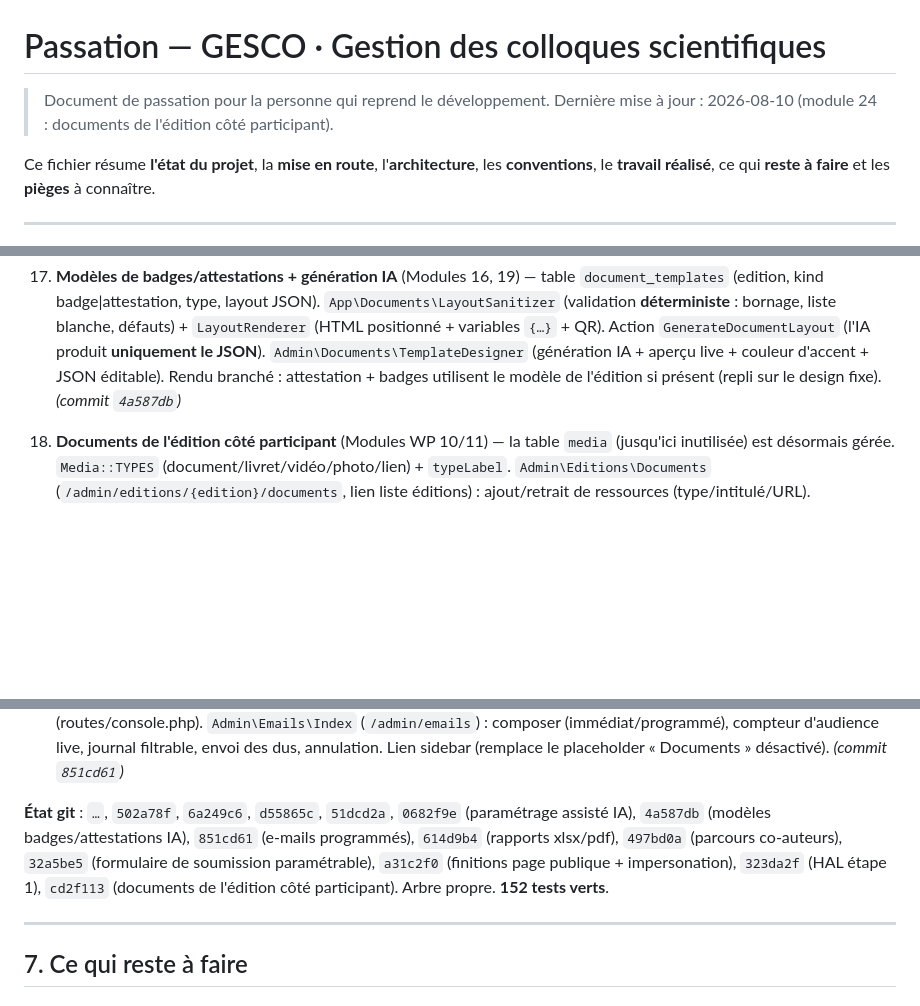
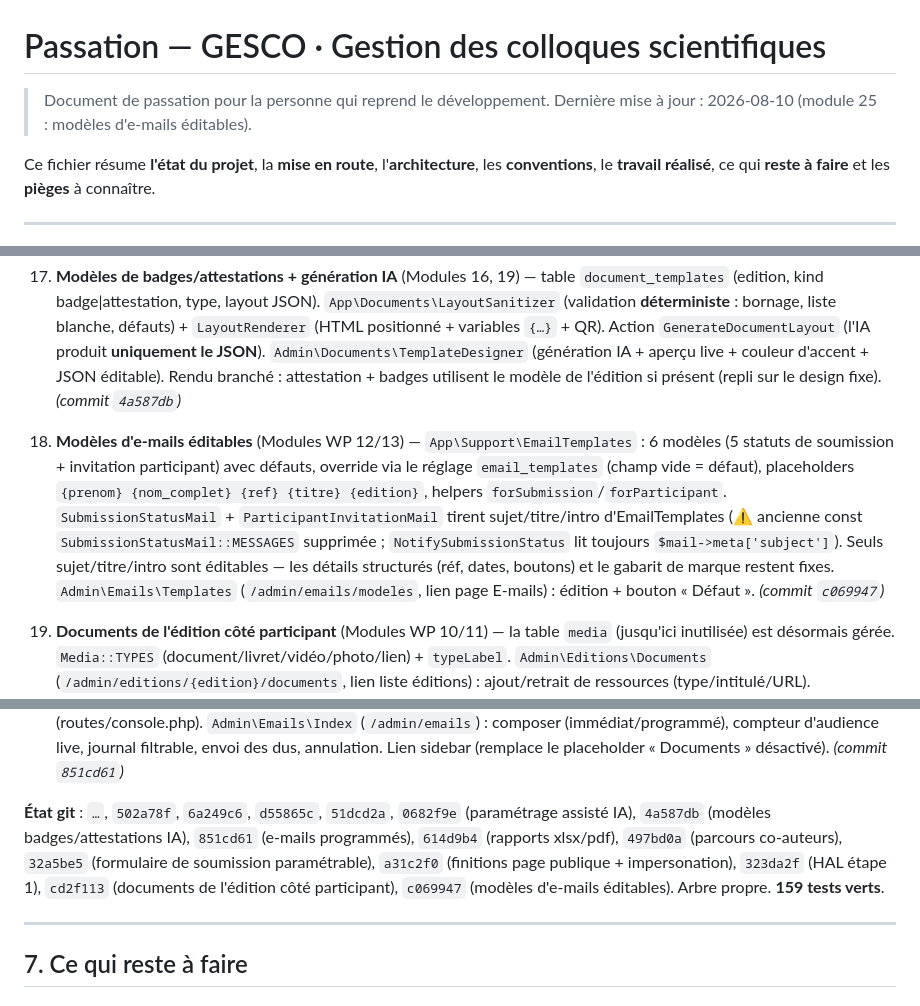
Before and after one commit to abdoulhaqjr/geves, a Markdown page: PASSATION.md, 3 parts joined by grey strips. Rendered like a GitHub page; blank space fills up the shorter version.

Commit message:
Passation : modèles d'e-mails éditables (module 25)
Co-Authored-By: Claude Opus 4.8 <noreply@anthropic.com>

```diff
--- a/PASSATION.md
+++ b/PASSATION.md
@@ -1,7 +1,7 @@
 # Passation — GESCO · Gestion des colloques scientifiques
 
 > Document de passation pour la personne qui reprend le développement.
-> Dernière mise à jour : 2026-08-10 (module 24 : documents de l'édition côté participant).
+> Dernière mise à jour : 2026-08-10 (module 25 : modèles d'e-mails éditables).
 
 Ce fichier résume **l'état du projet**, la **mise en route**, l'**architecture**, les **conventions**, le **travail réalisé**, ce qui **reste à faire** et les **pièges** à connaître.
 
@@ -173,6 +173,8 @@ Tout est **couvert par des tests Pest** (42 tests, 144 assertions au 2026-08-10)
 
 17. **Modèles de badges/attestations + génération IA** (Modules 16, 19) — table `document_templates` (edition, kind badge|attestation, type, layout JSON). `App\Documents\LayoutSanitizer` (validation **déterministe** : bornage, liste blanche, défauts) + `LayoutRenderer` (HTML positionné + variables `{…}` + QR). Action `GenerateDocumentLayout` (l'IA produit **uniquement le JSON**). `Admin\Documents\TemplateDesigner` (génération IA + aperçu live + couleur d'accent + JSON éditable). Rendu branché : attestation + badges utilisent le modèle de l'édition si présent (repli sur le design fixe). *(commit `4a587db`)*
 
+25. **Modèles d'e-mails éditables** (Modules WP 12/13) — `App\Support\EmailTemplates` : 6 modèles (5 statuts de soumission + invitation participant) avec défauts, override via le réglage `email_templates` (champ vide = défaut), placeholders `{prenom} {nom_complet} {ref} {titre} {edition}`, helpers `forSubmission`/`forParticipant`. `SubmissionStatusMail` + `ParticipantInvitationMail` tirent sujet/titre/intro d'EmailTemplates (⚠️ ancienne const `SubmissionStatusMail::MESSAGES` supprimée ; `NotifySubmissionStatus` lit toujours `$mail->meta['subject']`). Seuls sujet/titre/intro sont éditables — les détails structurés (réf, dates, boutons) et le gabarit de marque restent fixes. `Admin\Emails\Templates` (`/admin/emails/modeles`, lien page E-mails) : édition + bouton « Défaut ». *(commit `c069947`)*
+
 24. **Documents de l'édition côté participant** (Modules WP 10/11) — la table `media` (jusqu'ici inutilisée) est désormais gérée. `Media::TYPES` (document/livret/vidéo/photo/lien) + `typeLabel`. `Admin\Editions\Documents` (`/admin/editions/{edition}/documents`, lien liste éditions) : ajout/retrait de ressources (type/intitulé/URL). `Account\DocumentController@livret` (`/mon-compte/edition/{edition}/livret`) : livret des résumés avec **contrôle de propriété** (abort 403 si non-participant). `Account\Dashboard` : bloc « Documents de mes éditions » (médias + lien livret si ≥1 communication acceptée, pour chaque édition où le compte participe). *(commit `cd2f113`)*
 
 23. **HAL — étape 1 (autocomplétion des affiliations)** — `App\Support\HalClient` interroge le référentiel des structures **AuréHAL** (API publique), normalise (label/acronyme/pays), **cache 1 j**, **fail-closed** (erreur/timeout → liste vide, saisie libre préservée), requêtes < 3 car. ignorées. `config/services.php` → `services.hal.enabled` (`HAL_ENABLED`) + endpoint ; appliqué depuis le réglage `hal.enabled` au boot. `Account\Profile` : autocomplétion du champ affiliation quand activé (`updatedAffiliation`/`chooseAffiliation`, click-outside). Réglages back-office : bloc « Interconnexion HAL » (toggle). **OFF par défaut.** ⚠️ Étape 2 (dépôt **SWORD** du texte intégral) non faite : nécessite un compte HAL + une étape « article complet » PDF pour les acceptés. *(commit `323da2f`)*
@@ -187,7 +189,7 @@ Tout est **couvert par des tests Pest** (42 tests, 144 assertions au 2026-08-10)
 
 18. **E-mails programmés** (Modules 7, 11) — campagnes ciblées + rappels planifiés. `App\Support\EmailAudience` (audiences : tous / payés / non réglés / communication acceptée / relecteurs / non invités ; dédoublonnage par e-mail, exclusion des sans-adresse). `App\Mail\CampaignMail` + gabarit `emails.campaign` (sujet/corps libres). Action `QueueEmailCampaign` (une ligne `emails` par destinataire, statut `queued`, sujet/corps personnalisés via `{prenom} {nom} {nom_complet} {edition}`). Action `SendDueEmails` (envoie les `queued` dus `scheduled_at<=now`, marque `sent`/`failed`, **idempotent**). Commande `emails:send` + `Schedule::command('emails:send')->everyMinute()->withoutOverlapping()` (routes/console.php). `Admin\Emails\Index` (`/admin/emails`) : composer (immédiat/programmé), compteur d'audience live, journal filtrable, envoi des dus, annulation. Lien sidebar (remplace le placeholder « Documents » désactivé). *(commit `851cd61`)*
 
-**État git** : `…`, `502a78f`, `6a249c6`, `d55865c`, `51dcd2a`, `0682f9e` (paramétrage assisté IA), `4a587db` (modèles badges/attestations IA), `851cd61` (e-mails programmés), `614d9b4` (rapports xlsx/pdf), `497bd0a` (parcours co-auteurs), `32a5be5` (formulaire de soumission paramétrable), `a31c2f0` (finitions page publique + impersonation), `323da2f` (HAL étape 1), `cd2f113` (documents de l'édition côté participant). Arbre propre. **152 tests verts**.
+**État git** : `…`, `502a78f`, `6a249c6`, `d55865c`, `51dcd2a`, `0682f9e` (paramétrage assisté IA), `4a587db` (modèles badges/attestations IA), `851cd61` (e-mails programmés), `614d9b4` (rapports xlsx/pdf), `497bd0a` (parcours co-auteurs), `32a5be5` (formulaire de soumission paramétrable), `a31c2f0` (finitions page publique + impersonation), `323da2f` (HAL étape 1), `cd2f113` (documents de l'édition côté participant), `c069947` (modèles d'e-mails éditables). Arbre propre. **159 tests verts**.
 
 ---
 
```
Also changed, not shown: other parts of PASSATION.md (+1 -1 lines).
